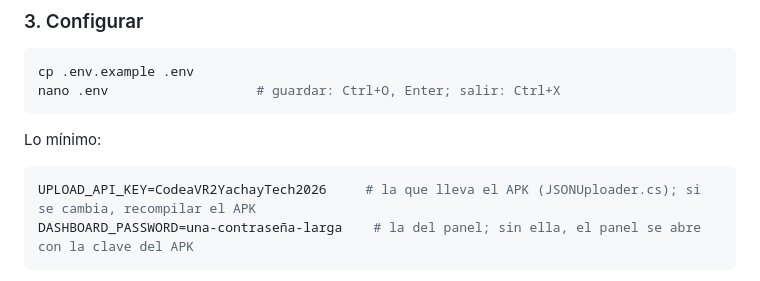
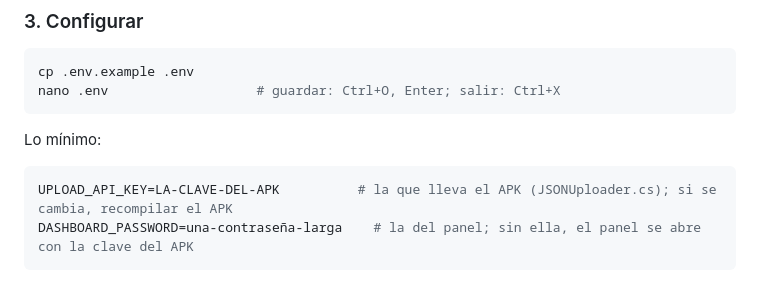
Before and after one commit to clousck/Codea2Server, a Markdown page: README.md, the part around the change. Drawn GitHub-style.

Commit message:
README: sin la clave de subida

````diff
--- a/README.md
+++ b/README.md
@@ -116,7 +116,7 @@ nano .env                   # guardar: Ctrl+O, Enter; salir: Ctrl+X
 Lo mínimo:
 
 ```ini
-UPLOAD_API_KEY=CodeaVR2YachayTech2026     # la que lleva el APK (JSONUploader.cs); si se cambia, recompilar el APK
+UPLOAD_API_KEY=LA-CLAVE-DEL-APK          # la que lleva el APK (JSONUploader.cs); si se cambia, recompilar el APK
 DASHBOARD_PASSWORD=una-contraseña-larga    # la del panel; sin ella, el panel se abre con la clave del APK
 ```
 
````
